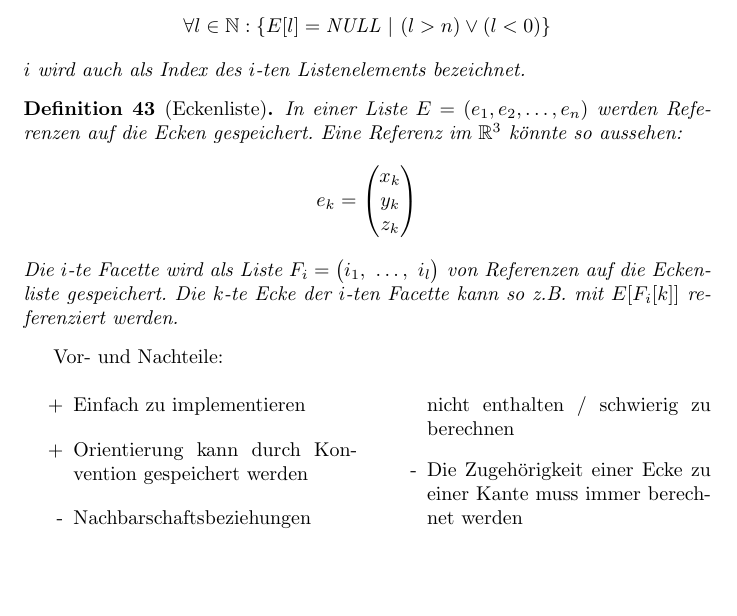
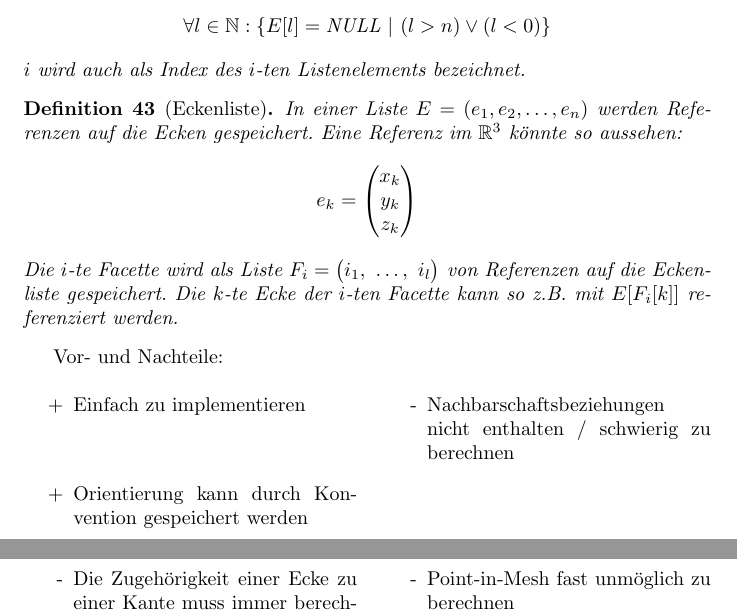
Before and after one commit to johannes-riesterer/computergrafik_skript, a LaTeX document (computergrafik.tex, which reads content/20_bend_surface_mesh.tex): part of page 23 of 32 before the commit and two parts of pages 23 and 24 of 32 after it, the two joined at a grey line, cut so that both start at the same text, the shorter picture padded with empty space. Compiled offline with pdfLaTeX.

Commit message:
fix cornerlist pros&cons

```diff
--- a/content/20_bend_surface_mesh.tex
+++ b/content/20_bend_surface_mesh.tex
@@ -236,6 +236,7 @@ werden.
     \begin{itemize}
         \item[+] Einfach zu implementieren
         \item[+] Orientierung kann durch Konvention gespeichert werden
+        \vspace{60pt}
         \item[-] Nachbarschaftsbeziehungen nicht enthalten / schwierig zu
                  berechnen
         \item[-] Die Zugehörigkeit einer Ecke zu einer Kante muss immer
```
